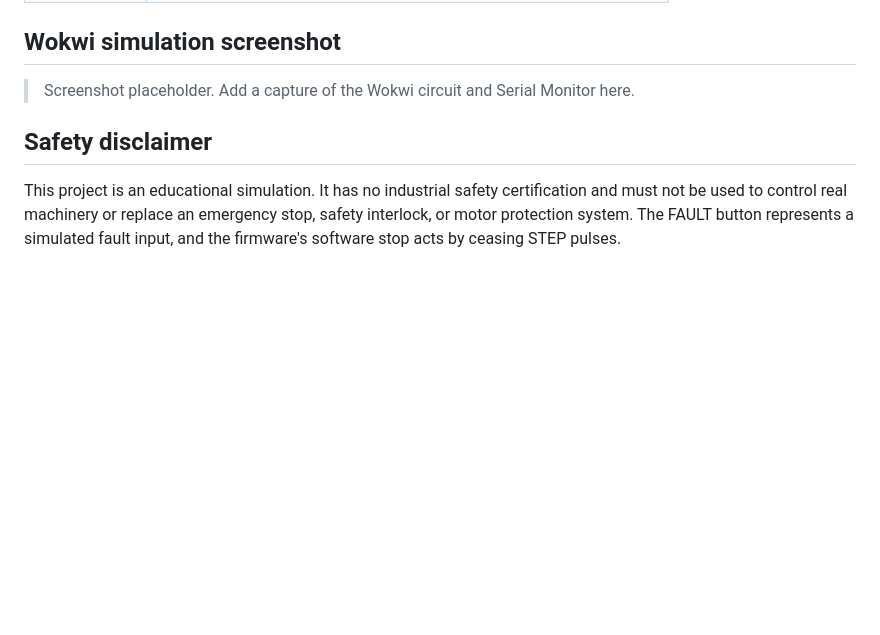
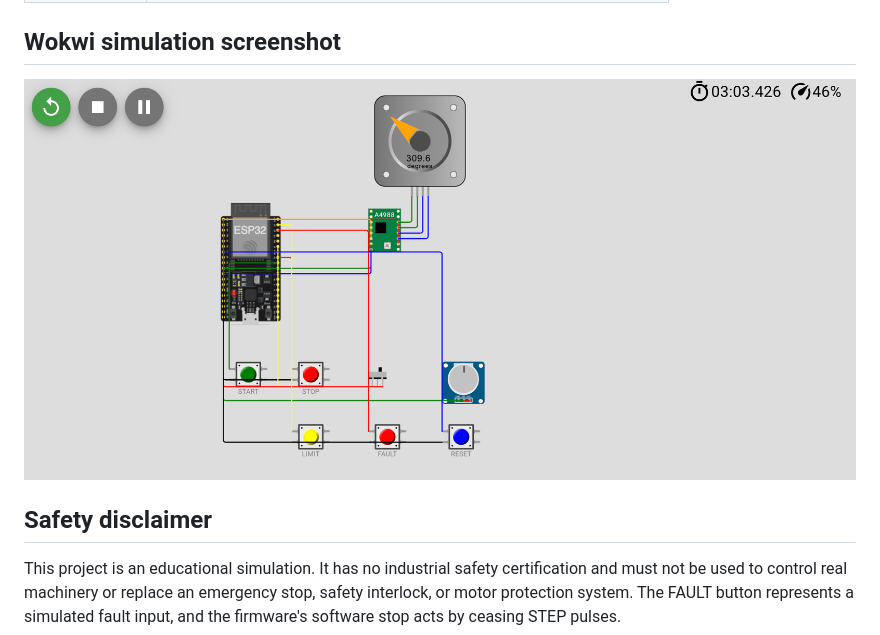
Before and after one commit to ReevesCodes/IndustrialMotorController, a Markdown page: README.md, the part around the change. Rendered like a GitHub page; pictures changed too: docs/wokwi-simulation.png (added); blank space fills up the shorter version.

Commit message:
Add cropped Wokwi simulation screenshot

```diff
--- a/README.md
+++ b/README.md
@@ -106,7 +106,7 @@ Run the steps in order from a fresh simulation. These are expected results from
 
 ## Wokwi simulation screenshot
 
-> Screenshot placeholder. Add a capture of the Wokwi circuit and Serial Monitor here.
+![Wokwi simulation showing the ESP32, A4988 driver, stepper motor, and operator controls](docs/wokwi-simulation.png)
 
 ## Safety disclaimer
 
```
